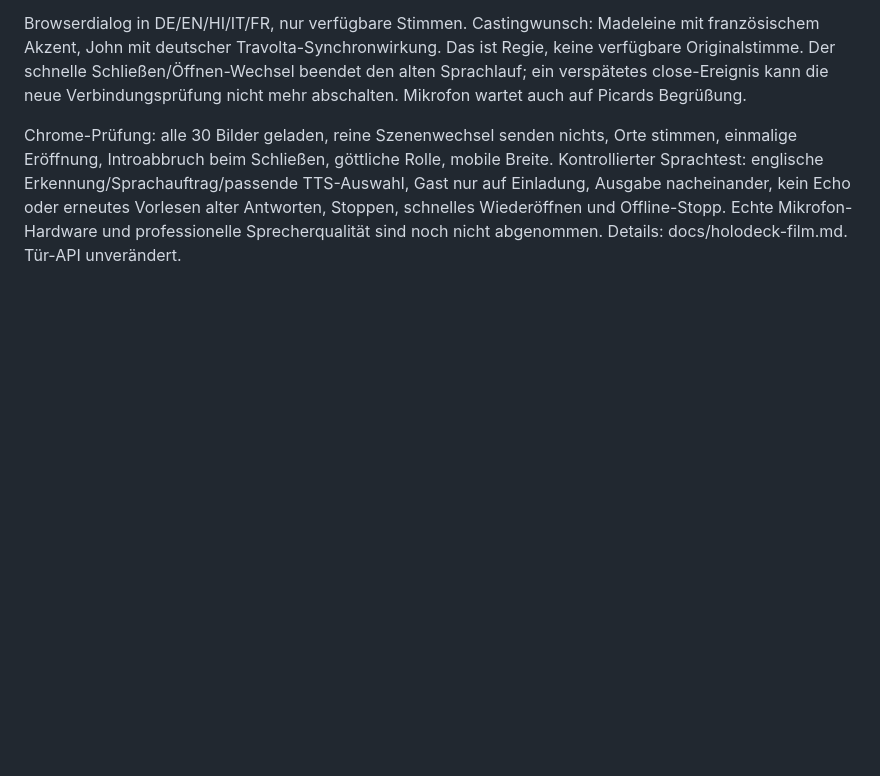
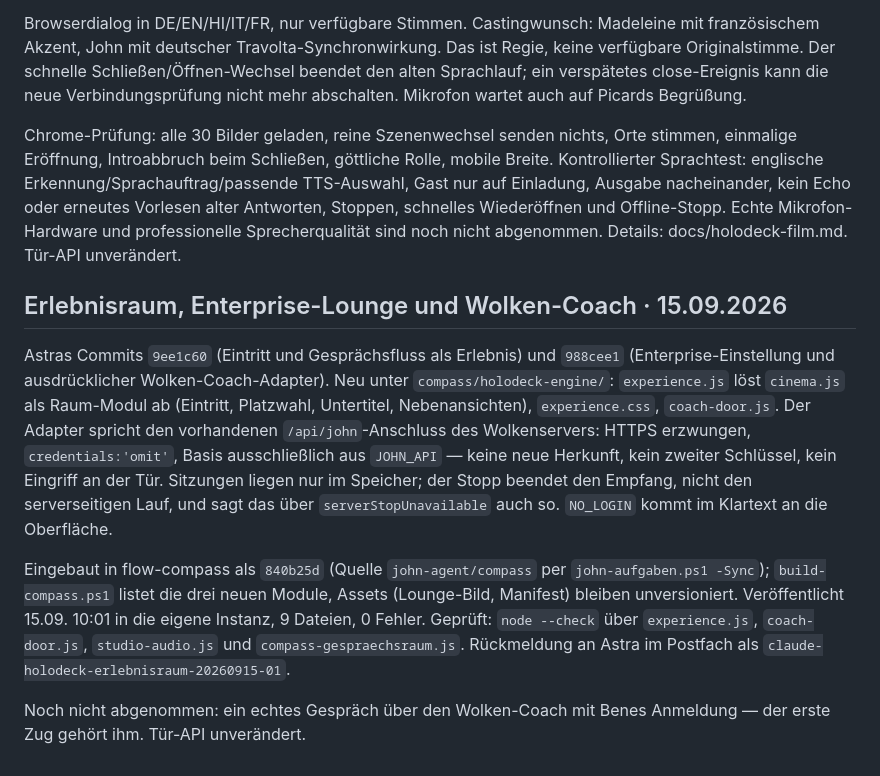
Before and after one commit to benediktirsch-rgb/john-agent, a Markdown page: docs/stand.md, the part around the change. Rendered like a GitHub page; blank space fills up the shorter version.

Commit message:
stand.md: Erlebnisraum, Enterprise-Lounge und Wolken-Coach (Astra 9ee1c60/988cee1)
Was Astras beide Commits gebracht haben, wie geprueft wurde und wo es live ist
(flow-compass 840b25d, eigene Instanz 15.09. 10:01). Haelt fest, dass coach-door.js
nur JOHN_API spricht - keine neue Herkunft, kein zweiter Schluessel, Tuer unveraendert.

Co-Authored-By: Claude Opus 5 <noreply@anthropic.com>

```diff
--- a/docs/stand.md
+++ b/docs/stand.md
@@ -132,3 +132,23 @@ englische Erkennung/Sprachauftrag/passende TTS-Auswahl, Gast nur auf Einladung,
 kein Echo oder erneutes Vorlesen alter Antworten, Stoppen, schnelles Wiederöffnen und Offline-Stopp.
 Echte Mikrofon-Hardware und professionelle Sprecherqualität sind noch nicht abgenommen.
 Details: docs/holodeck-film.md. Tür-API unverändert.
+
+## Erlebnisraum, Enterprise-Lounge und Wolken-Coach · 15.09.2026
+
+Astras Commits `9ee1c60` (Eintritt und Gesprächsfluss als Erlebnis) und `988cee1` (Enterprise-Einstellung
+und ausdrücklicher Wolken-Coach-Adapter). Neu unter `compass/holodeck-engine/`: `experience.js` löst
+`cinema.js` als Raum-Modul ab (Eintritt, Platzwahl, Untertitel, Nebenansichten), `experience.css`,
+`coach-door.js`. Der Adapter spricht den vorhandenen `/api/john`-Anschluss des Wolkenservers: HTTPS
+erzwungen, `credentials:'omit'`, Basis ausschließlich aus `JOHN_API` — keine neue Herkunft, kein
+zweiter Schlüssel, kein Eingriff an der Tür. Sitzungen liegen nur im Speicher; der Stopp beendet den
+Empfang, nicht den serverseitigen Lauf, und sagt das über `serverStopUnavailable` auch so. `NO_LOGIN`
+kommt im Klartext an die Oberfläche.
+
+Eingebaut in flow-compass als `840b25d` (Quelle `john-agent/compass` per `john-aufgaben.ps1 -Sync`);
+`build-compass.ps1` listet die drei neuen Module, Assets (Lounge-Bild, Manifest) bleiben unversioniert.
+Veröffentlicht 15.09. 10:01 in die eigene Instanz, 9 Dateien, 0 Fehler. Geprüft: `node --check` über
+`experience.js`, `coach-door.js`, `studio-audio.js` und `compass-gespraechsraum.js`. Rückmeldung an
+Astra im Postfach als `claude-holodeck-erlebnisraum-20260915-01`.
+
+Noch nicht abgenommen: ein echtes Gespräch über den Wolken-Coach mit Benes Anmeldung — der erste Zug
+gehört ihm. Tür-API unverändert.
```
